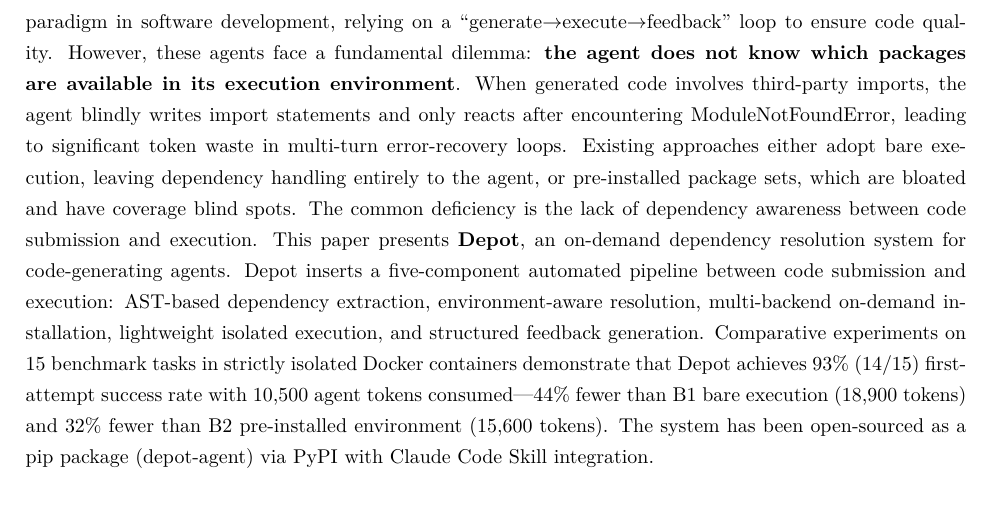
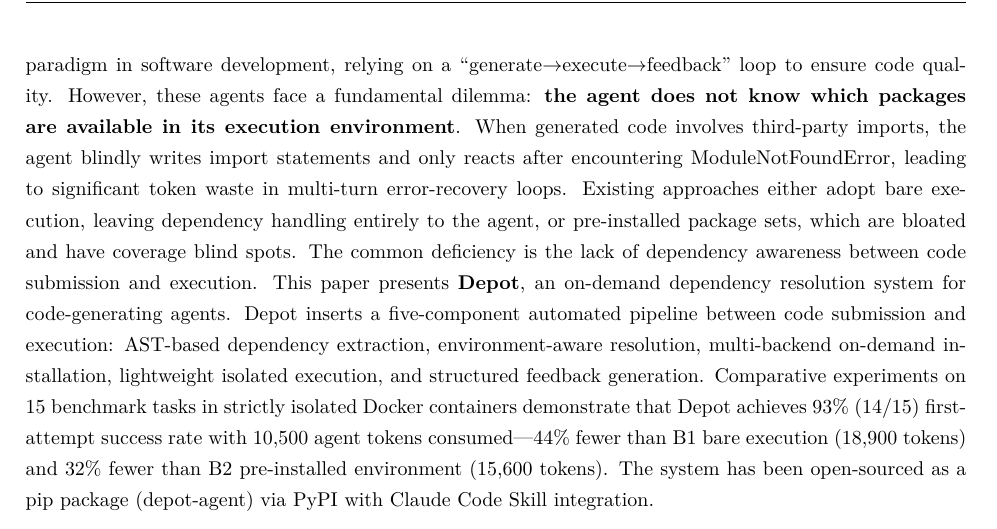
Before and after one commit to canglang007/depot-agent, a LaTeX document (paper.tex): part of page 2 of 14, cut so that both start at the same text. Compiled offline with XeLaTeX.

Commit message:
添加页眉: 每页显示论文标题(非小节名)

```diff
--- a/paper.tex
+++ b/paper.tex
@@ -23,6 +23,13 @@
 \usetikzlibrary{shapes,arrows,positioning,fit,backgrounds}
 
 \hypersetup{colorlinks=true,linkcolor=blue,citecolor=blue,urlcolor=blue}
+
+% ── 页眉：显示论文题目 ──
+\pagestyle{fancy}
+\fancyhf{}
+\renewcommand{\sectionmark}[1]{\markboth{#1}{}}
+\fancyhead[C]{\small  Depot：面向代码生成Agent的按需依赖解析系统}
+\fancyfoot[C]{\thepage}
 
 \begin{document}
 
```
